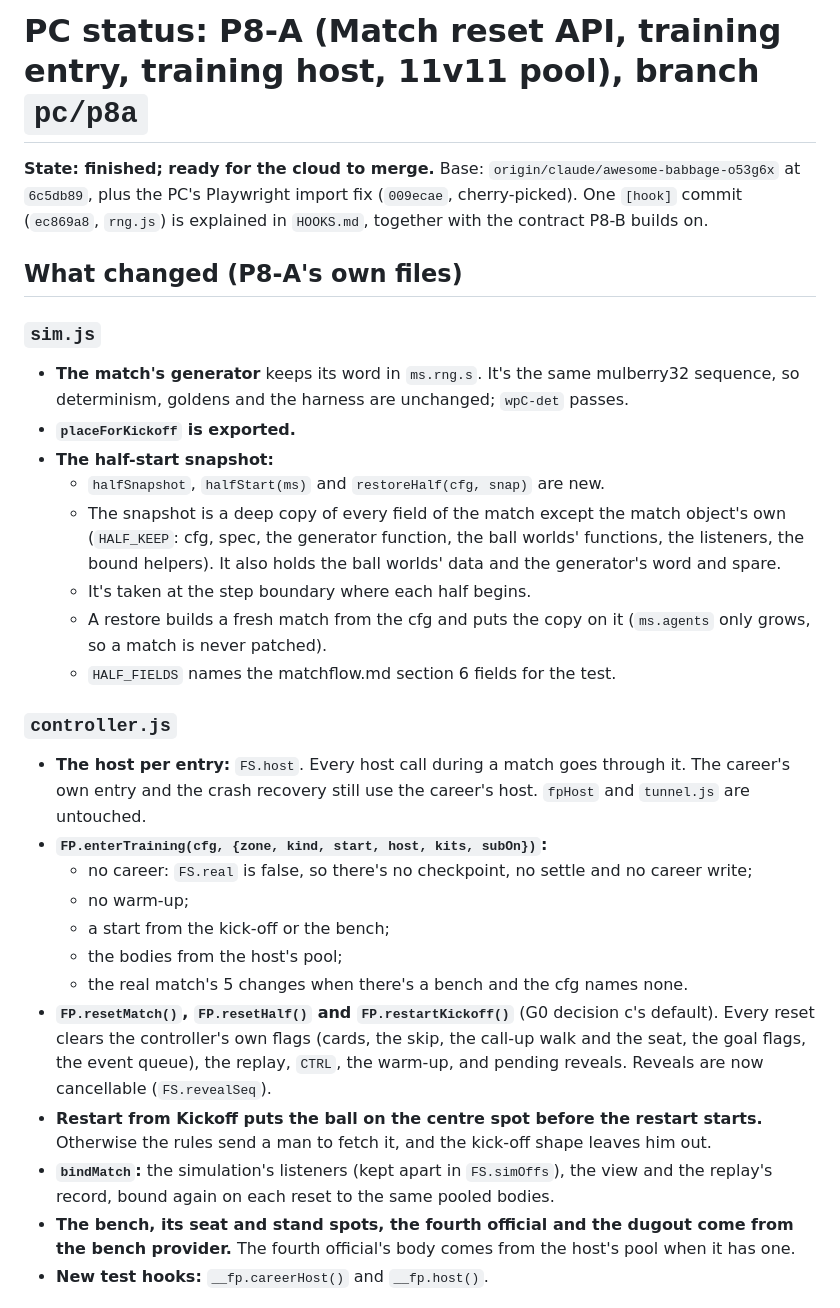
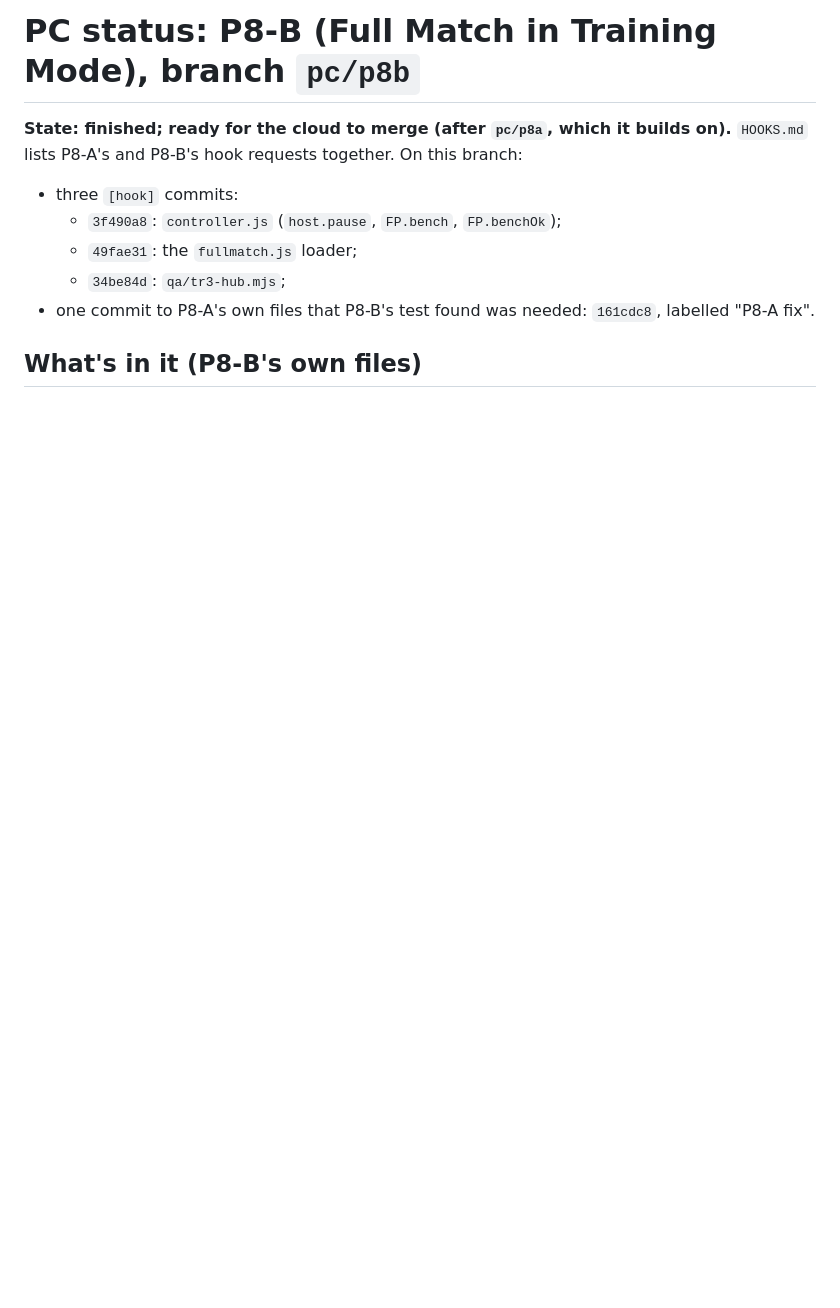
Before and after one commit to Brany3112/LegendRising, a Markdown page: PC-STATUS.md, the part around one of its changes. Drawn GitHub-style; blank space fills up the shorter version.

```diff
--- a/PC-STATUS.md
+++ b/PC-STATUS.md
@@ -1,44 +1,13 @@
-# PC status: P8-A (Match reset API, training entry, training host, 11v11 pool), branch `pc/p8a`
+# PC status: P8-B (Full Match in Training Mode), branch `pc/p8b`
 
-**State: finished; ready for the cloud to merge.** Base: `origin/claude/awesome-babbage-o53g6x` at `6c5db89`, plus the
-PC's Playwright import fix (`009ecae`, cherry-picked). One `[hook]` commit (`ec869a8`, `rng.js`) is explained in
-`HOOKS.md`, together with the contract P8-B builds on.
+**State: finished; ready for the cloud to merge (after `pc/p8a`, which it builds on).** `HOOKS.md` lists P8-A's and
+P8-B's hook requests together. On this branch:
 
-## What changed (P8-A's own files)
+- three `[hook]` commits:
+  - `3f490a8`: `controller.js` (`host.pause`, `FP.bench`, `FP.benchOk`);
+  - `49fae31`: the `fullmatch.js` loader;
+  - `34be84d`: `qa/tr3-hub.mjs`;
+- one commit to P8-A's own files that P8-B's test found was needed: `161cdc8`, labelled "P8-A fix".
 
-### `sim.js`
+## What's in it (P8-B's own files)
 
-- **The match's generator** keeps its word in `ms.rng.s`. It's the same mulberry32 sequence, so determinism, goldens
-  and the harness are unchanged; `wpC-det` passes.
-- **`placeForKickoff` is exported.**
-- **The half-start snapshot:**
-  - `halfSnapshot`, `halfStart(ms)` and `restoreHalf(cfg, snap)` are new.
-  - The snapshot is a deep copy of every field of the match except the match object's own (`HALF_KEEP`: cfg, spec, the
-    generator function, the ball worlds' functions, the listeners, the bound helpers). It also holds the ball worlds'
-    data and the generator's word and spare.
-  - It's taken at the step boundary where each half begins.
-  - A restore builds a fresh match from the cfg and puts the copy on it (`ms.agents` only grows, so a match is never
-    patched).
-  - `HALF_FIELDS` names the matchflow.md section 6 fields for the test.
-
-### `controller.js`
-
-- **The host per entry:** `FS.host`. Every host call during a match goes through it. The career's own entry and the
-  crash recovery still use the career's host. `fpHost` and `tunnel.js` are untouched.
-- **`FP.enterTraining(cfg, {zone, kind, start, host, kits, subOn})`:**
-  - no career: `FS.real` is false, so there's no checkpoint, no settle and no career write;
-  - no warm-up;
-  - a start from the kick-off or the bench;
-  - the bodies from the host's pool;
-  - the real match's 5 changes when there's a bench and the cfg names none.
-- **`FP.resetMatch()`, `FP.resetHalf()` and `FP.restartKickoff()`** (G0 decision c's default). Every reset clears the
-  controller's own flags (cards, the skip, the call-up walk and the seat, the goal flags, the event queue), the replay,
-  `CTRL`, the warm-up, and pending reveals. Reveals are now cancellable (`FS.revealSeq`).
-- **Restart from Kickoff puts the ball on the centre spot before the restart starts.** Otherwise the rules send a man
-  to fetch it, and the kick-off shape leaves him out.
-- **`bindMatch`:** the simulation's listeners (kept apart in `FS.simOffs`), the view and the replay's record, bound
-  again on each reset to the same pooled bodies.
-- **The bench, its seat and stand spots, the fourth official and the dugout come from the bench provider.** The fourth
-  official's body comes from the host's pool when it has one.
-- **New test hooks:** `__fp.careerHost()` and `__fp.host()`.
-
```
Also changed, not shown: other parts of PC-STATUS.md (+86 -82 lines).
